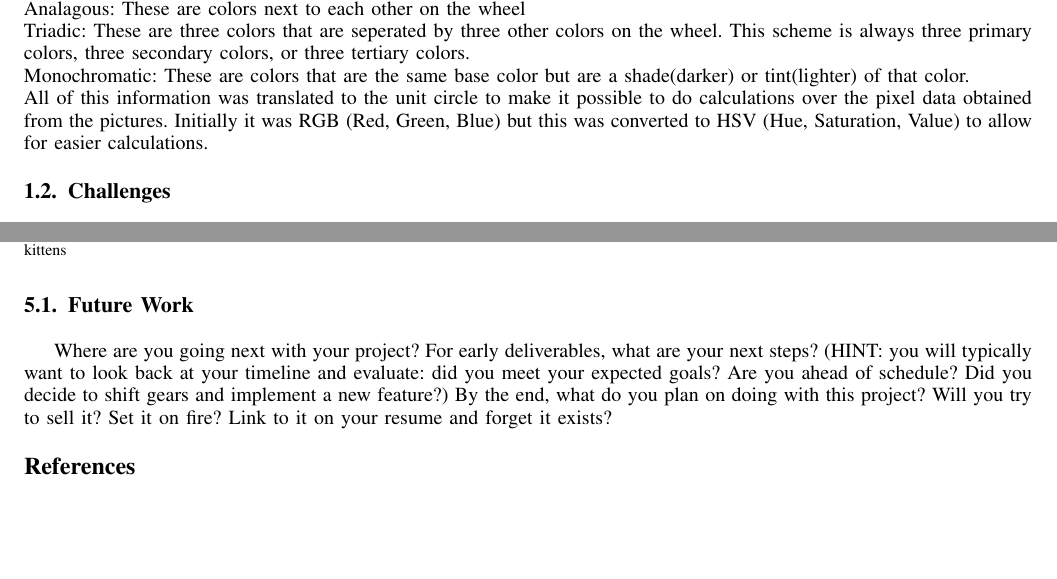
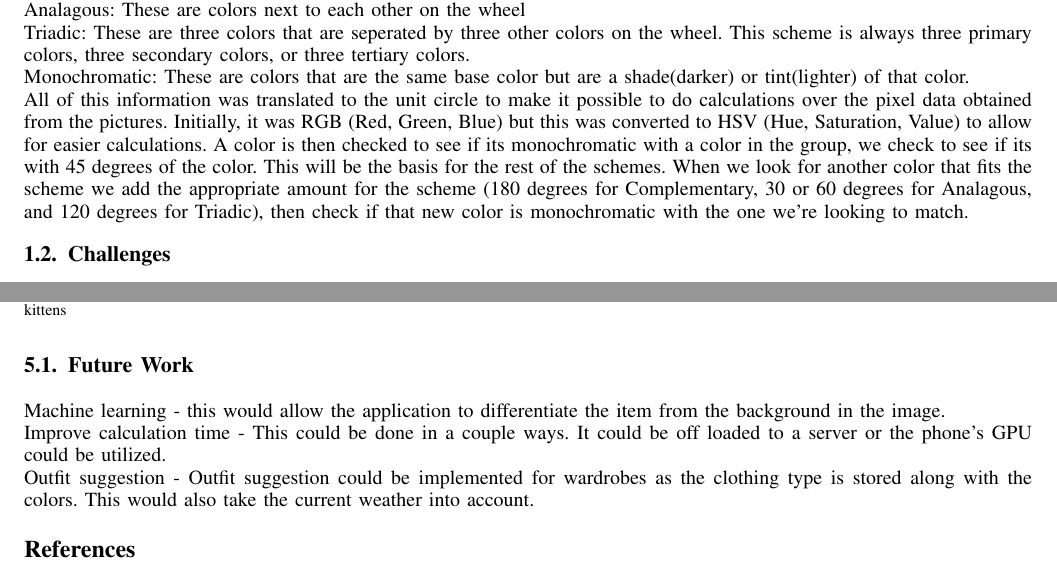
Before and after one commit to chrmhint/Color-Buddy, a LaTeX paper (report/Bateman_Saul_Report.tex): two parts of pages 1 and 4 of 4, joined at a grey line, cut so that both start at the same text, the shorter picture padded with empty space. Compiled offline with pdfLaTeX.

Commit message:
more of the report is done

```diff
--- a/report/Bateman_Saul_Report.tex
+++ b/report/Bateman_Saul_Report.tex
@@ -650,6 +651,9 @@ Complementary: These are colors that lie across from each other on the wheel.\\
 Analagous: These are colors next to each other on the wheel\\
 Triadic: These are three colors that are seperated by three other colors on the wheel. This scheme is always three primary colors, three secondary colors, or three tertiary colors.\\
 Monochromatic: These are colors that are the same base color but are a shade(darker) or tint(lighter) of that color.\\
-All of this information was translated to the unit circle to make it possible to do calculations over the pixel data obtained from the pictures. Initially
-it was RGB (Red, Green, Blue) but this was converted to HSV (Hue, Saturation, Value) to allow for easier calculations.
+All of this information was translated to the unit circle to make it possible to do calculations over the pixel data obtained from the pictures. Initially,
+it was RGB (Red, Green, Blue) but this was converted to HSV (Hue, Saturation, Value) to allow for easier calculations. A color is then checked to see if its monochromatic
+with a color in the group, we check to see if its with 45 degrees of the color. This will be the basis for the rest of the schemes. When we look for another color
+that fits the scheme we add the appropriate amount for the scheme (180 degrees for Complementary, 30 or 60 degrees for Analagous, and 120 degrees for Triadic), then
+check if that new color is monochromatic with the one we're looking to match.
 \subsection{Challenges}
@@ -773,10 +778,12 @@ Show the full structure of your program.  Make sure to keep on updating this sec
 This section will start out a little vague, but it should grow as your project evolves.  With each deliverable you hand in, give me a final summary of where your project stands.  By the end, this should be a reflective section discussing how many of your original goals you managed to attain/how many desired use cases you implemented/how many extra features you added.
 
 \subsection{Future Work}
-Where are you going next with your project?
-For early deliverables, what are your next steps?  (HINT: you will typically want to look back at your timeline and evaluate: did you meet your expected goals?  Are you ahead of schedule?  Did you decide to shift gears and implement a new feature?)
-By the end, what do you plan on doing with this project?  Will you try to sell it?  Set it on fire?  Link to it on your resume and forget it exists?
-
+\noindent
+Machine learning - this would allow the application to differentiate the item from the background in the image.\\
+Improve calculation time - This could be done in a couple ways. It could be off loaded to a server or the phone's
+GPU could be utilized.\\
+Outfit suggestion - Outfit suggestion could be implemented for wardrobes as the clothing type is stored along with the colors.
+This would also take the current weather into account.
 
 
 
```
Also changed, not shown: report/Bateman_Saul_Report.pdf, report/Bateman_Saul_Report.tex (2 more changed lines), 1 other file.
